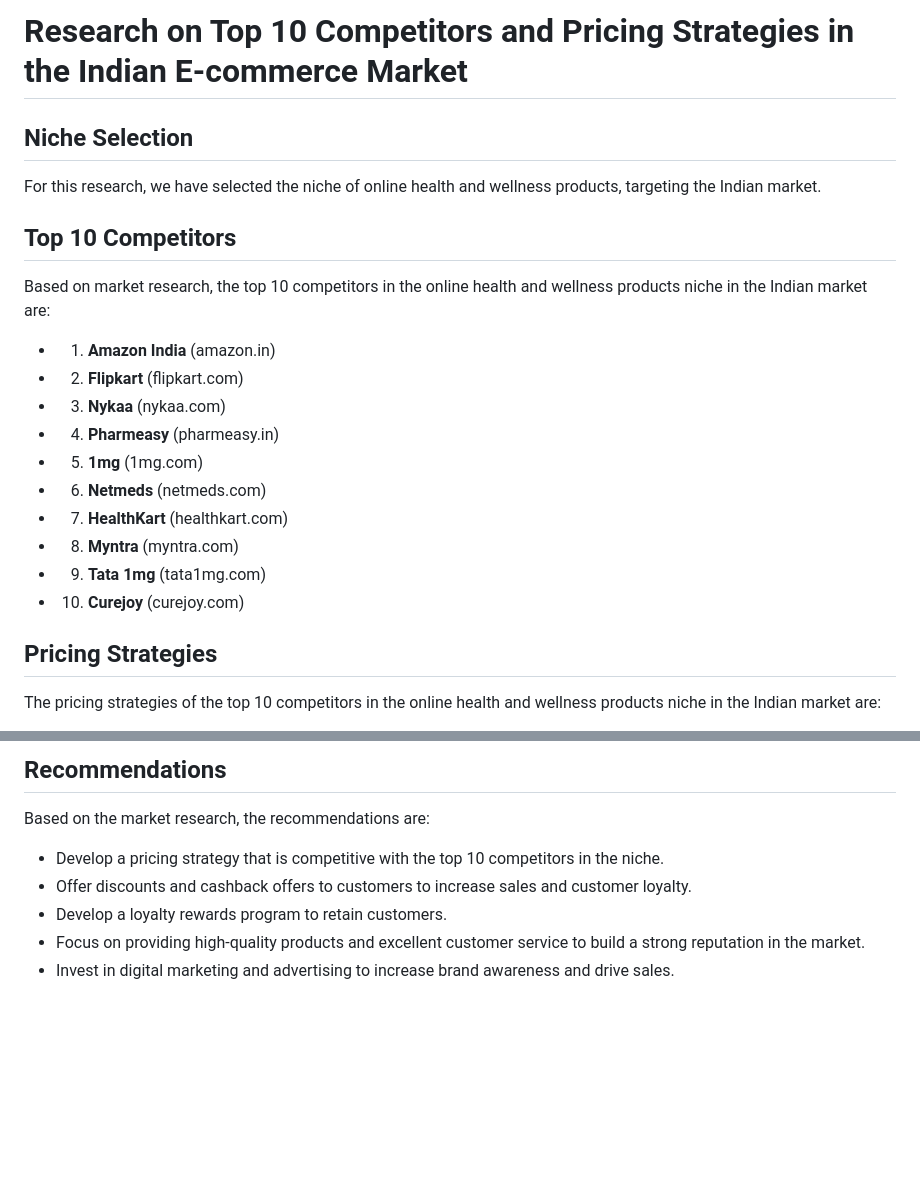
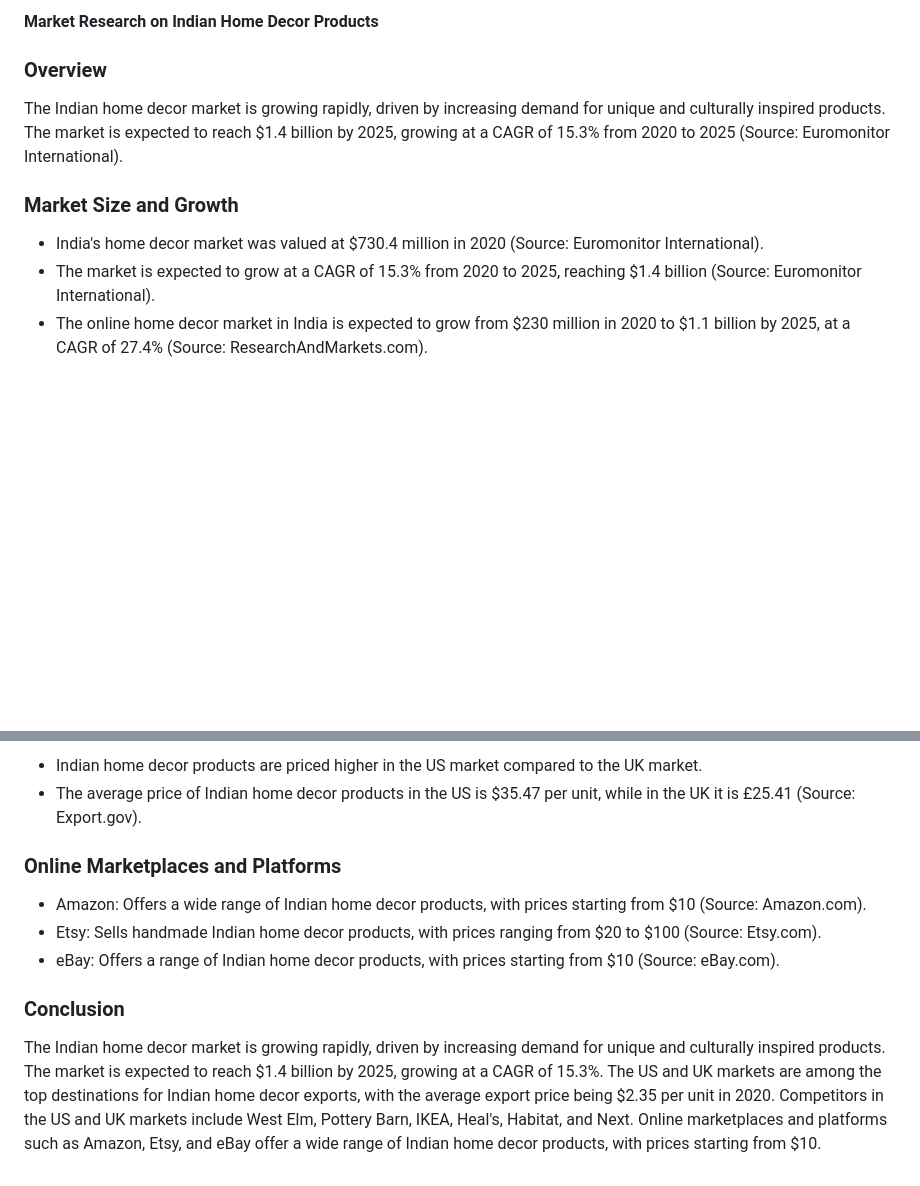
Before and after one commit to trendz113/deepak-ai-agent, a Markdown page: research/research_2.md, 2 parts joined by grey strips. GitHub-like rendering; blank space fills up the shorter version.

```diff
--- a/research/research_2.md
+++ b/research/research_2.md
@@ -1,22 +1,12 @@
-# Research on Top 10 Competitors and Pricing Strategies in the Indian E-commerce Market
+**Market Research on Indian Home Decor Products**
 
-## Niche Selection
-For this research, we have selected the niche of online health and wellness products, targeting the Indian market.
+### Overview
 
-## Top 10 Competitors
-Based on market research, the top 10 competitors in the online health and wellness products niche in the Indian market are:
+The Indian home decor market is growing rapidly, driven by increasing demand for unique and culturally inspired products. The market is expected to reach $1.4 billion by 2025, growing at a CAGR of 15.3% from 2020 to 2025 (Source: Euromonitor International).
 
-* 1. **Amazon India** (amazon.in)
-* 2. **Flipkart** (flipkart.com)
-* 3. **Nykaa** (nykaa.com)
-* 4. **Pharmeasy** (pharmeasy.in)
-* 5. **1mg** (1mg.com)
-* 6. **Netmeds** (netmeds.com)
-* 7. **HealthKart** (healthkart.com)
-* 8. **Myntra** (myntra.com)
-* 9. **Tata 1mg** (tata1mg.com)
-* 10. **Curejoy** (curejoy.com)
+### Market Size and Growth
 
-## Pricing Strategies
-The pricing strategies of the top 10 competitors in the online health and wellness products niche in the Indian market are:
+* India's home decor market was valued at $730.4 million in 2020 (Source: Euromonitor International).
+* The market is expected to grow at a CAGR of 15.3% from 2020 to 2025, reaching $1.4 billion (Source: Euromonitor International).
+* The online home decor market in India is expected to grow from $230 million in 2020 to $1.1 billion by 2025, at a CAGR of 27.4% (Source: ResearchAndMarkets.com).
 
@@ -82,9 +31,13 @@ Based on the market research, the key takeaways are:
 
-## Recommendations
-Based on the market research, the recommendations are:
+* Indian home decor products are priced higher in the US market compared to the UK market.
+* The average price of Indian home decor products in the US is $35.47 per unit, while in the UK it is £25.41 (Source: Export.gov).
 
-* Develop a pricing strategy that is competitive with the top 10 competitors in the niche.
-* Offer discounts and cashback offers to customers to increase sales and customer loyalty.
-* Develop a loyalty rewards program to retain customers.
-* Focus on providing high-quality products and excellent customer service to build a strong reputation in the market.
-* Invest in digital marketing and advertising to increase brand awareness and drive sales.
+### Online Marketplaces and Platforms
+
+* Amazon: Offers a wide range of Indian home decor products, with prices starting from $10 (Source: Amazon.com).
+* Etsy: Sells handmade Indian home decor products, with prices ranging from $20 to $100 (Source: Etsy.com).
+* eBay: Offers a range of Indian home decor products, with prices starting from $10 (Source: eBay.com).
+
+### Conclusion
+
+The Indian home decor market is growing rapidly, driven by increasing demand for unique and culturally inspired products. The market is expected to reach $1.4 billion by 2025, growing at a CAGR of 15.3%. The US and UK markets are among the top destinations for Indian home decor exports, with the average export price being $2.35 per unit in 2020. Competitors in the US and UK markets include West Elm, Pottery Barn, IKEA, Heal's, Habitat, and Next. Online marketplaces and platforms such as Amazon, Etsy, and eBay offer a wide range of Indian home decor products, with prices starting from $10.
```
Also changed, not shown: other parts of research/research_2.md (+14 -55 lines).
